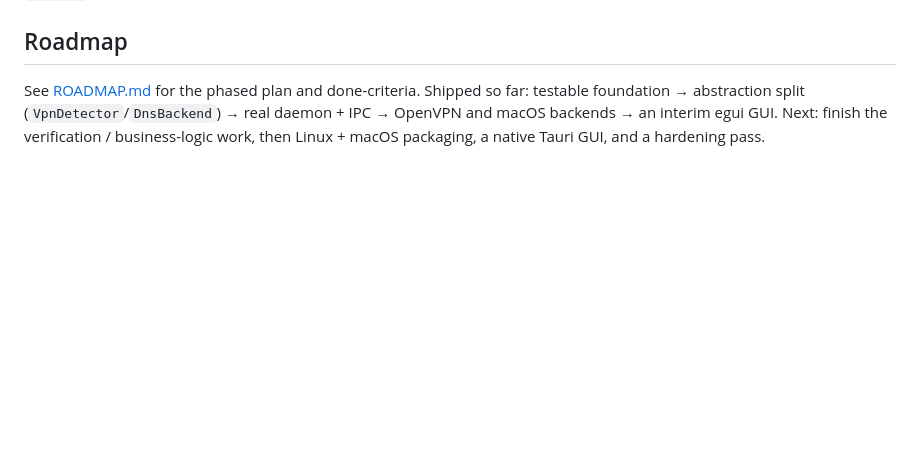
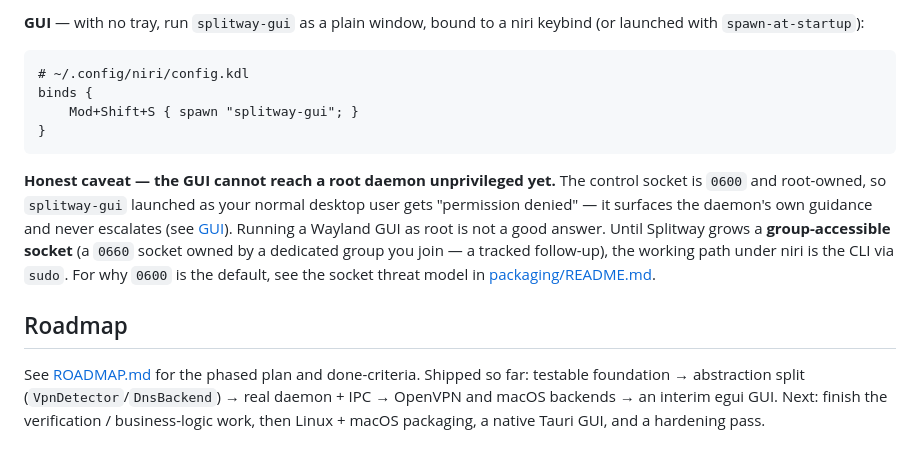
Before and after one commit to stslex/splitway, a Markdown page: README.md, the part around one of its changes. Drawn GitHub-style; blank space fills up the shorter version.

````diff
--- a/README.md
+++ b/README.md
@@ -236,3 +314,22 @@ stop never leaves the system half-configured.
+**GUI** — with no tray, run `splitway-gui` as a plain window, bound to a niri
+keybind (or launched with `spawn-at-startup`):
+
+```kdl
+# ~/.config/niri/config.kdl
+binds {
+    Mod+Shift+S { spawn "splitway-gui"; }
+}
+```
+
+**Honest caveat — the GUI cannot reach a root daemon unprivileged yet.** The
+control socket is `0600` and root-owned, so `splitway-gui` launched as your
+normal desktop user gets "permission denied" — it surfaces the daemon's own
+guidance and never escalates (see [GUI](#gui)). Running a Wayland GUI as root is
+not a good answer. Until Splitway grows a **group-accessible socket** (a `0660`
+socket owned by a dedicated group you join — a tracked follow-up), the working
+path under niri is the CLI via `sudo`. For why `0600` is the default, see the
+socket threat model in
+[packaging/README.md](packaging/README.md#socket-security-model).
 
 ## Roadmap
 
````
Also changed, not shown: other parts of README.md (+84 -6 lines).
